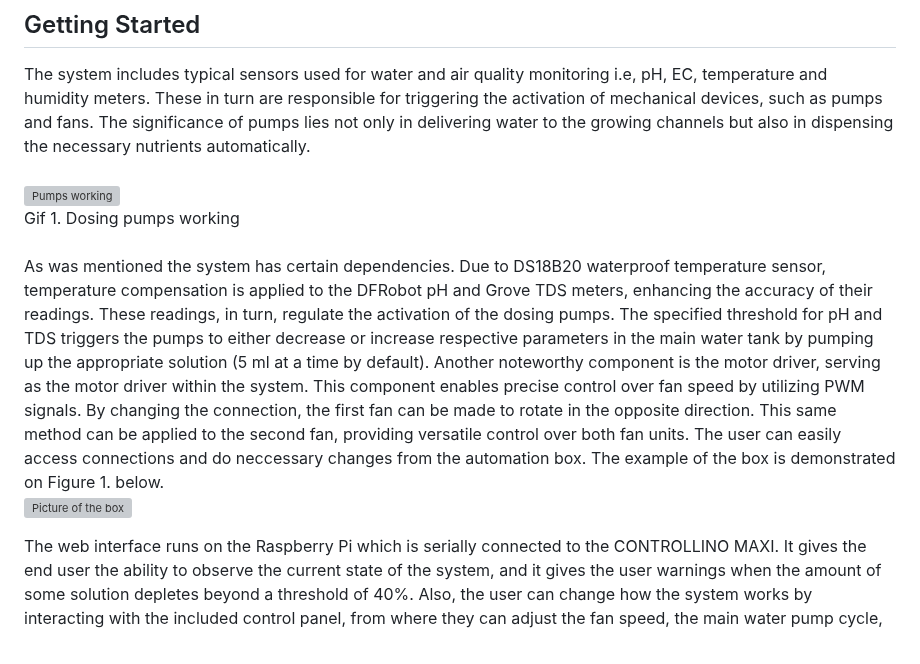
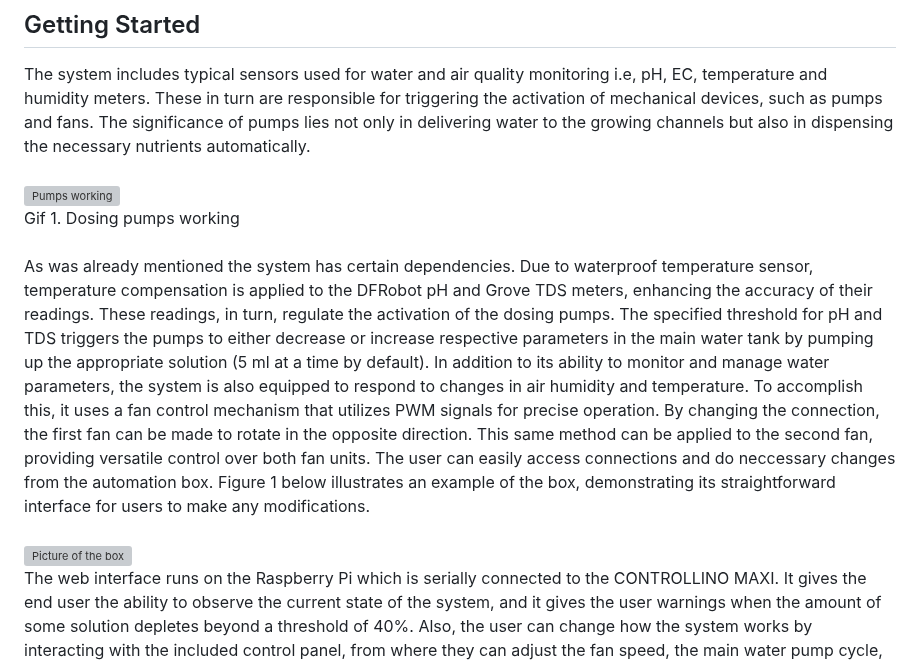
Before and after one commit to aalicc/HyPlantBox, a Markdown page: README.md, the part around the change. GitHub-like rendering; grey boxes are pictures that could not be loaded.

```diff
--- a/README.md
+++ b/README.md
@@ -36,13 +36,13 @@ The system includes typical sensors used for water and air quality monitoring i.
 Gif 1. Dosing pumps working
 <br />
 <br />
-As was mentioned the system has certain dependencies. Due to DS18B20 waterproof temperature sensor, temperature compensation is applied to the DFRobot pH and Grove TDS meters, enhancing the accuracy of their readings. These readings, in turn, regulate the activation of the dosing pumps. The specified threshold for pH and TDS triggers the pumps to either decrease or increase respective parameters in the main water tank by pumping up the appropriate solution (5 ml at a time by default). Another noteworthy component is the motor driver, serving as the motor driver within the system. This component enables precise control over fan speed by utilizing PWM signals. By changing the connection, the first fan can be made to rotate in the opposite direction. This same method can be applied to the second fan, providing versatile control over both fan units.
-The user can easily access connections and do neccessary changes from the automation box. The example of the box is demonstrated on Figure 1. below.
+As was already mentioned the system has certain dependencies. Due to waterproof temperature sensor, temperature compensation is applied to the DFRobot pH and Grove TDS meters, enhancing the accuracy of their readings. These readings, in turn, regulate the activation of the dosing pumps. The specified threshold for pH and TDS triggers the pumps to either decrease or increase respective parameters in the main water tank by pumping up the appropriate solution (5 ml at a time by default).
+In addition to its ability to monitor and manage water parameters, the system is also equipped to respond to changes in air humidity and temperature. To accomplish this, it uses a fan control mechanism that utilizes PWM signals for precise operation. By changing the connection, the first fan can be made to rotate in the opposite direction. This same method can be applied to the second fan, providing versatile control over both fan units.
+The user can easily access connections and do neccessary changes from the automation box. Figure 1 below illustrates an example of the box, demonstrating its straightforward interface for users to make any modifications.
+<br />
 <br />
 <img src="https://github.com/aalicc/HyPlantBox/assets/105237164/27f5cd0e-d3e8-40ba-ba3e-f67ace51745e" alt="Picture of the box" height="425px" width="342px">
 <br />
-
-
 The web interface runs on the Raspberry Pi which is serially connected to the CONTROLLINO MAXI. It gives the end user the ability to observe the current state of the system, and it gives the user warnings when the amount of some solution depletes beyond a threshold of 40%. Also, the user can change how the system works by interacting with the included control panel, from where they can adjust the fan speed, the main water pump cycle, and the thresholds which trigger the solution pumps and the fans.
 <br />
 ![GIF](https://media.giphy.com/media/v1.Y2lkPTc5MGI3NjExYmh6MmplZ3J1MjJrZXE5NDB6cWd0bTN0eGJ0MnhrN3A5a3I2aGFtdyZlcD12MV9pbnRlcm5hbF9naWZfYnlfaWQmY3Q9Zw/Gzvg4E2RT3h02zhKSJ/giphy-downsized-large.gif)
```
